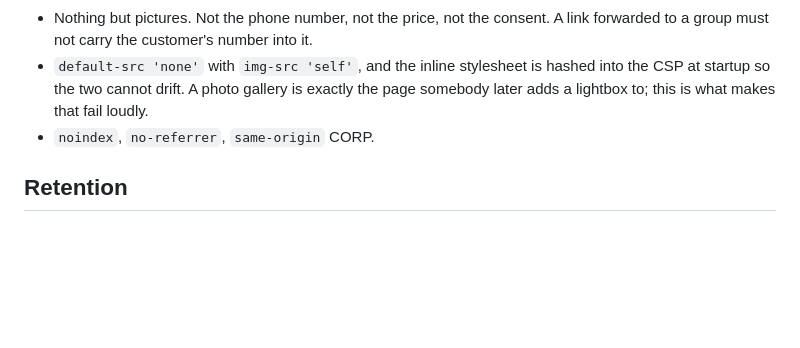
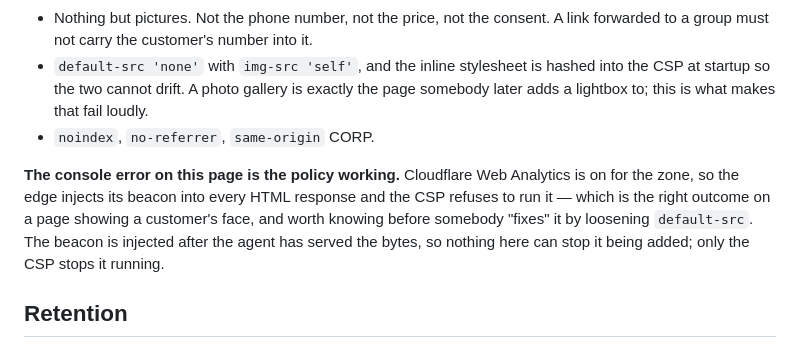
Before and after one commit to yudhabhaktin/bykami, a Markdown page: agent/README.md, the part around the change. Drawn GitHub-style; blank space fills up the shorter version.

Commit message:
Say why the gallery logs a blocked script
Cloudflare Web Analytics is enabled on the zone, so the edge injects its beacon
into every HTML response — including the customer's photo gallery. The CSP
refuses to run it, which is exactly what that policy is for, but it leaves a
console error on a page that is otherwise working perfectly.

Written down because the obvious reading of that error is "the page is broken",
and the obvious fix is to loosen default-src on the one page where a third-party
script has the least business running.

Found by opening the deployed page rather than by reading the code.

Co-Authored-By: Claude Opus 5 <noreply@anthropic.com>

```diff
--- a/agent/README.md
+++ b/agent/README.md
@@ -313,6 +313,13 @@ expires on its own:
   fail loudly.
 - `noindex`, `no-referrer`, `same-origin` CORP.
 
+**The console error on this page is the policy working.** Cloudflare Web
+Analytics is on for the zone, so the edge injects its beacon into every HTML
+response and the CSP refuses to run it — which is the right outcome on a page
+showing a customer's face, and worth knowing before somebody "fixes" it by
+loosening `default-src`. The beacon is injected after the agent has served the
+bytes, so nothing here can stop it being added; only the CSP stops it running.
+
 ## Retention
 
 Seven days, and it does not depend on anyone remembering. Originals, delivered
```
